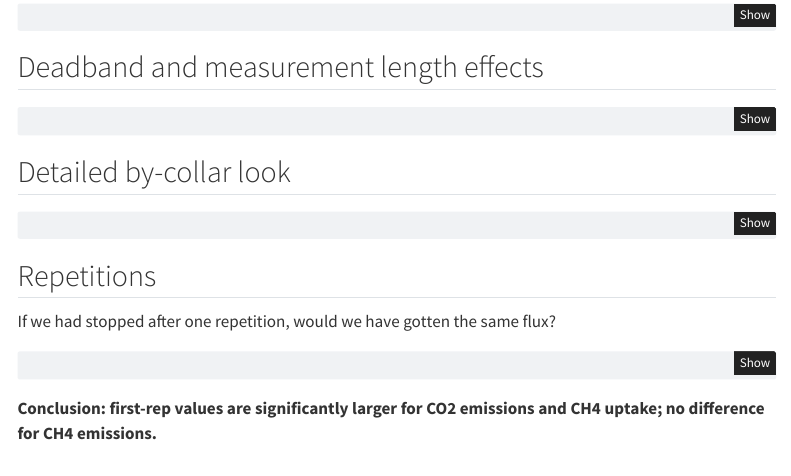
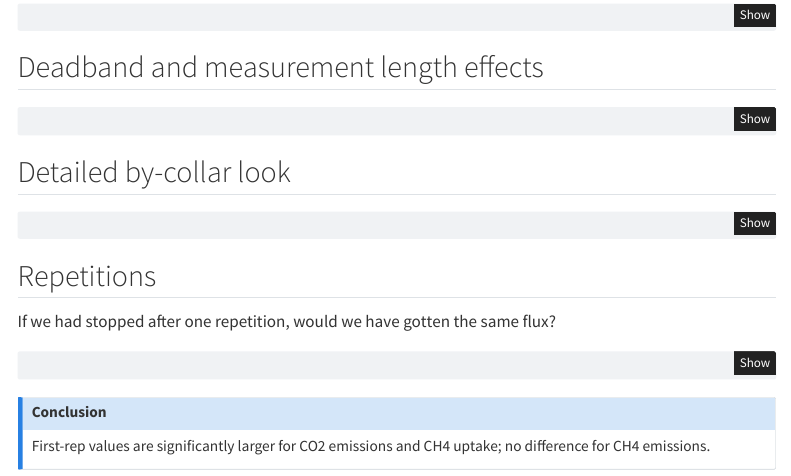
Before and after one commit to COMPASS-DOE/deadband, a Quarto document (deadband.qmd): the page in a window 1100 px wide, from 1120 px down. Rendered offline with R 4.5, knitr and Pandoc in place of Quarto, with nearby package versions; the code chunks are not run, so their results and figures are left out; menus at the side of the page are left out.

Commit message:
Update deadband.qmd

````diff
--- a/deadband.qmd
+++ b/deadband.qmd
@@ -353,4 +353,6 @@ t.test(ch4_positive$ch4_F_o_R1, ch4_positive$ch4_F_o, paired = TRUE)
 
 ```
 
-**Conclusion: first-rep values are significantly larger for CO2 emissions and CH4 uptake; no difference for CH4 emissions.**
+::: {.callout-note title="Conclusion"}
+First-rep values are significantly larger for CO2 emissions and CH4 uptake; no difference for CH4 emissions.
+:::
````
